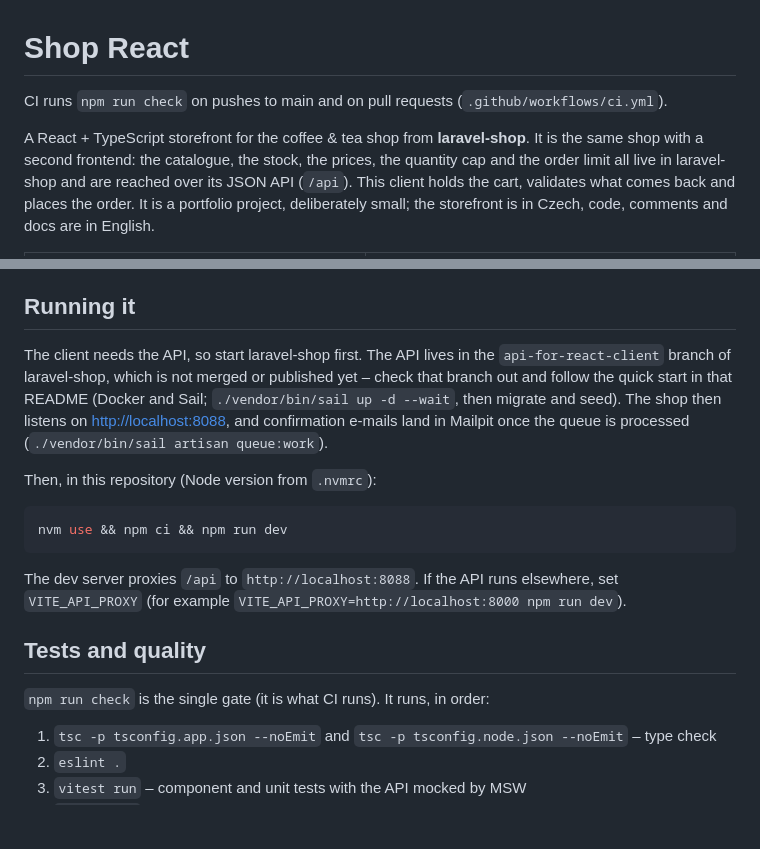
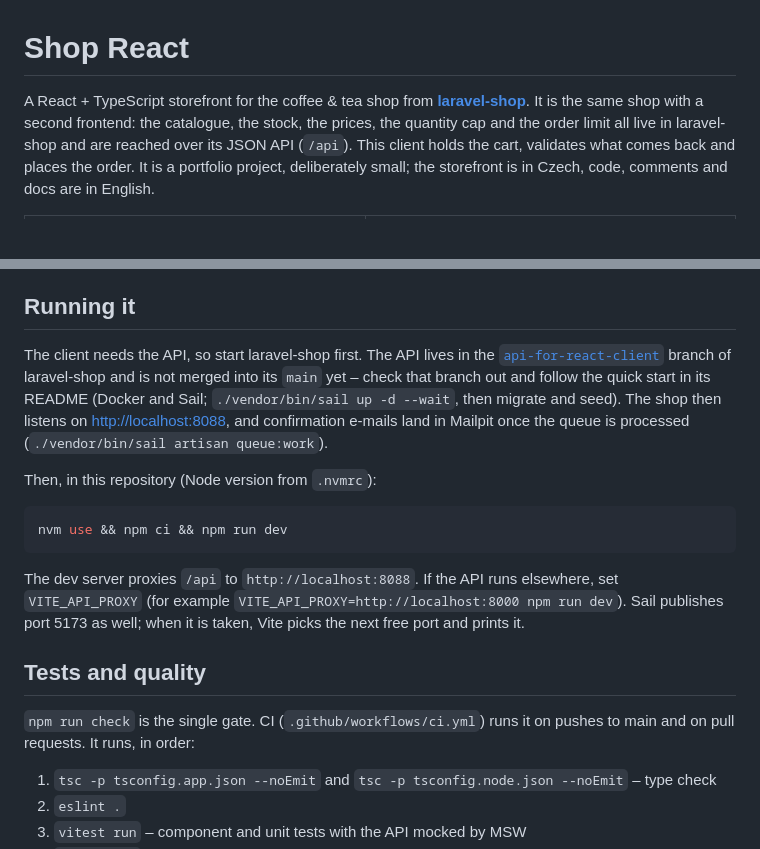
Before and after one commit to jantydlacka/shop-react, a Markdown page: README.md, 2 parts joined by grey strips. GitHub-like rendering; blank space fills up the shorter version.

Commit message:
docs: link laravel-shop and its API branch, move the CI note, retake the confirmation screenshot

````diff
--- a/README.md
+++ b/README.md
@@ -1,8 +1,7 @@
 # Shop React
 
-CI runs `npm run check` on pushes to main and on pull requests (`.github/workflows/ci.yml`).
-
-A React + TypeScript storefront for the coffee & tea shop from **laravel-shop**. It is the same
+A React + TypeScript storefront for the coffee & tea shop from
+**[laravel-shop](https://github.com/jantydlacka/laravel-shop)**. It is the same
 shop with a second frontend: the catalogue, the stock, the prices, the quantity cap and the order
 limit all live in laravel-shop and are reached over its JSON API (`/api`). This client holds the
 cart, validates what comes back and places the order. It is a portfolio project, deliberately
@@ -27,9 +26,10 @@ Vitest + Testing Library + MSW
 
 ## Running it
 
-The client needs the API, so start laravel-shop first. The API lives in the `api-for-react-client`
-branch of laravel-shop, which is not merged or published yet – check that branch out and follow the
-quick start in that README (Docker and Sail; `./vendor/bin/sail up -d --wait`, then migrate and seed). The shop then listens on
+The client needs the API, so start laravel-shop first. The API lives in the
+[`api-for-react-client`](https://github.com/jantydlacka/laravel-shop/tree/api-for-react-client) branch
+of laravel-shop and is not merged into its `main` yet – check that branch out and follow the quick
+start in its README (Docker and Sail; `./vendor/bin/sail up -d --wait`, then migrate and seed). The shop then listens on
 <http://localhost:8088>, and confirmation e-mails land in Mailpit once the queue is processed
 (`./vendor/bin/sail artisan queue:work`).
 
@@ -40,11 +40,13 @@ nvm use && npm ci && npm run dev
 ```
 
 The dev server proxies `/api` to `http://localhost:8088`. If the API runs elsewhere, set
-`VITE_API_PROXY` (for example `VITE_API_PROXY=http://localhost:8000 npm run dev`).
+`VITE_API_PROXY` (for example `VITE_API_PROXY=http://localhost:8000 npm run dev`). Sail publishes
+port 5173 as well; when it is taken, Vite picks the next free port and prints it.
 
 ## Tests and quality
 
-`npm run check` is the single gate (it is what CI runs). It runs, in order:
+`npm run check` is the single gate. CI (`.github/workflows/ci.yml`) runs it on pushes to main and
+on pull requests. It runs, in order:
 
 1. `tsc -p tsconfig.app.json --noEmit` and `tsc -p tsconfig.node.json --noEmit` – type check
 2. `eslint .`
````
Also changed, not shown: docs/screenshots/confirmation.png.
